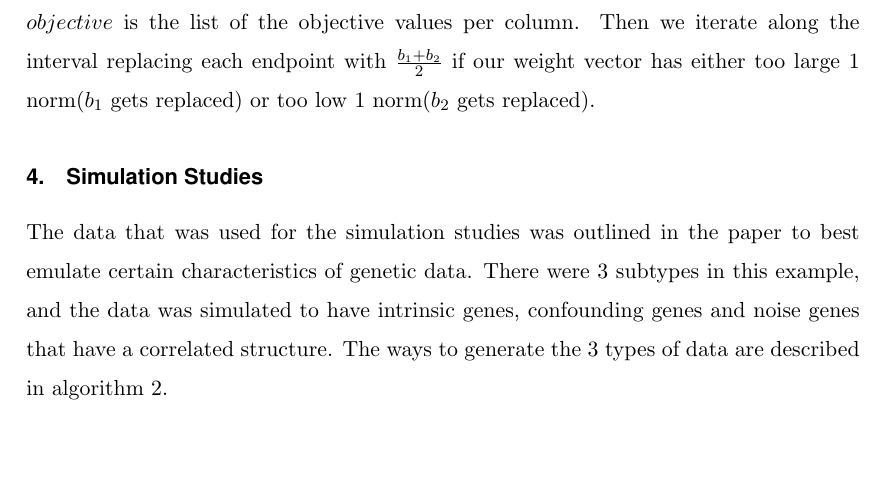
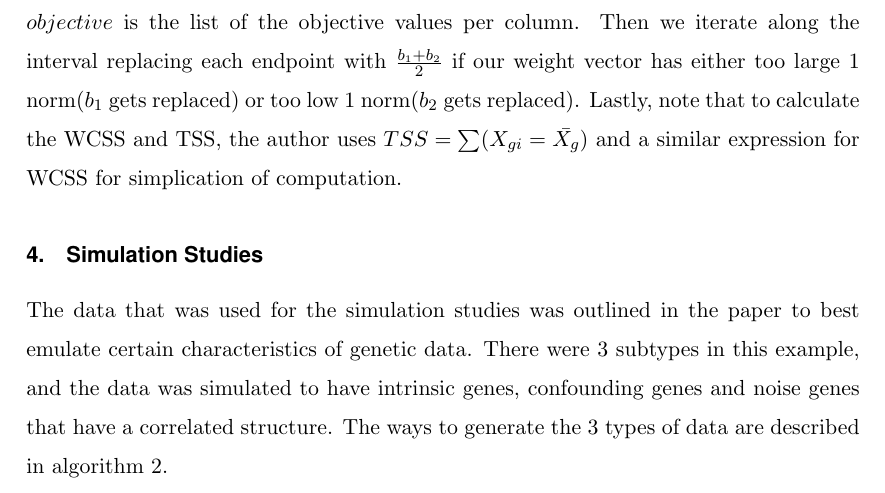
Before and after one commit to yupaulk/STAT511prject, a LaTeX document (main.tex): part of page 8 of 14, cut so that both start at the same text, the shorter picture padded with empty space. Compiled offline with pdfLaTeX; a missing font is replaced by an installed copy or a similar font.

Commit message:
Update main.tex

```diff
--- a/main.tex
+++ b/main.tex
@@ -148,7 +148,7 @@ where $L(f_0)$ is the likelihood of the null model and $L(f_g)$ is the likelihoo
     \end{algorithmic}
 \end{algorithm}
 
-Note that step 2 is done by clustering our data scaled by multiplying the columns by the square root of the nonnegative weight vectors. The author discusses that this is equivalent to updating the $C_k$ as a weighted k means. To update step 3, the author implements a bisection method starting with $b_1 = 0$ and $b_2 = \max(objective)$ where $objective$ is the list of the objective values per column. Then we iterate along the interval replacing each endpoint with $\frac{b_1+b_2}{2}$ if our weight vector has either too large 1 norm($b_1$ gets replaced) or too low 1 norm($b_2$ gets replaced).
+Note that step 2 is done by clustering our data scaled by multiplying the columns by the square root of the nonnegative weight vectors. The author discusses that this is equivalent to updating the $C_k$ as a weighted k means. To update step 3, the author implements a bisection method starting with $b_1 = 0$ and $b_2 = \max(objective)$ where $objective$ is the list of the objective values per column. Then we iterate along the interval replacing each endpoint with $\frac{b_1+b_2}{2}$ if our weight vector has either too large 1 norm($b_1$ gets replaced) or too low 1 norm($b_2$ gets replaced). Lastly, note that to calculate the WCSS and TSS, the author uses $TSS = \sum (X_{gi} = \bar{X_g})$ and a similar expression for WCSS for simplication of computation.
 
 
 \section{Simulation Studies}
```
